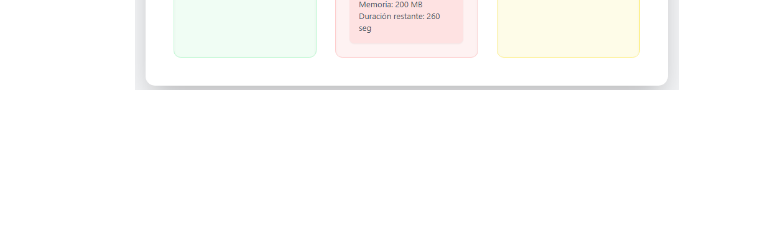
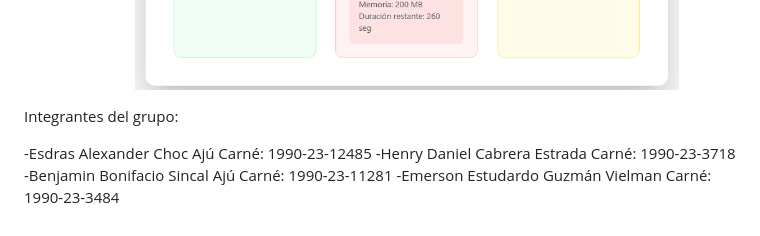
Before and after one commit to BenjaminSk09/Proyecto-1-Sistemas-operativos, a Markdown page: README.md, the part around one of its changes. Rendered like a GitHub page; blank space fills up the shorter version.

Commit message:
Ultimo Update README.md

```diff
--- a/README.md
+++ b/README.md
@@ -65,3 +65,11 @@ __📷Capturas de pantalla del programa en funcionamiento__
 
 3) Memoria Ram Llena y con procesos en cola que seran asignados cuando haya un espacio disponible.
 ![image alt](https://github.com/BenjaminSk09/Proyecto-1-Sistemas-operativos/blob/c29457c683a48a7f2e00f8df2f9e7efd15dea43c/Capturas%20de%20Funcionamiento/Memoria%20Ram%20llena%20y%20procesos%20en%20cola.png)
+
+
+Integrantes del grupo:
+
+-Esdras Alexander Choc Ajú         Carné: 1990-23-12485
+-Henry Daniel Cabrera Estrada      Carné: 1990-23-3718
+-Benjamin Bonifacio Sincal Ajú     Carné: 1990-23-11281
+-Emerson Estudardo Guzmán Vielman  Carné: 1990-23-3484
```
Also changed, not shown: other parts of README.md (+1 -1 lines).
